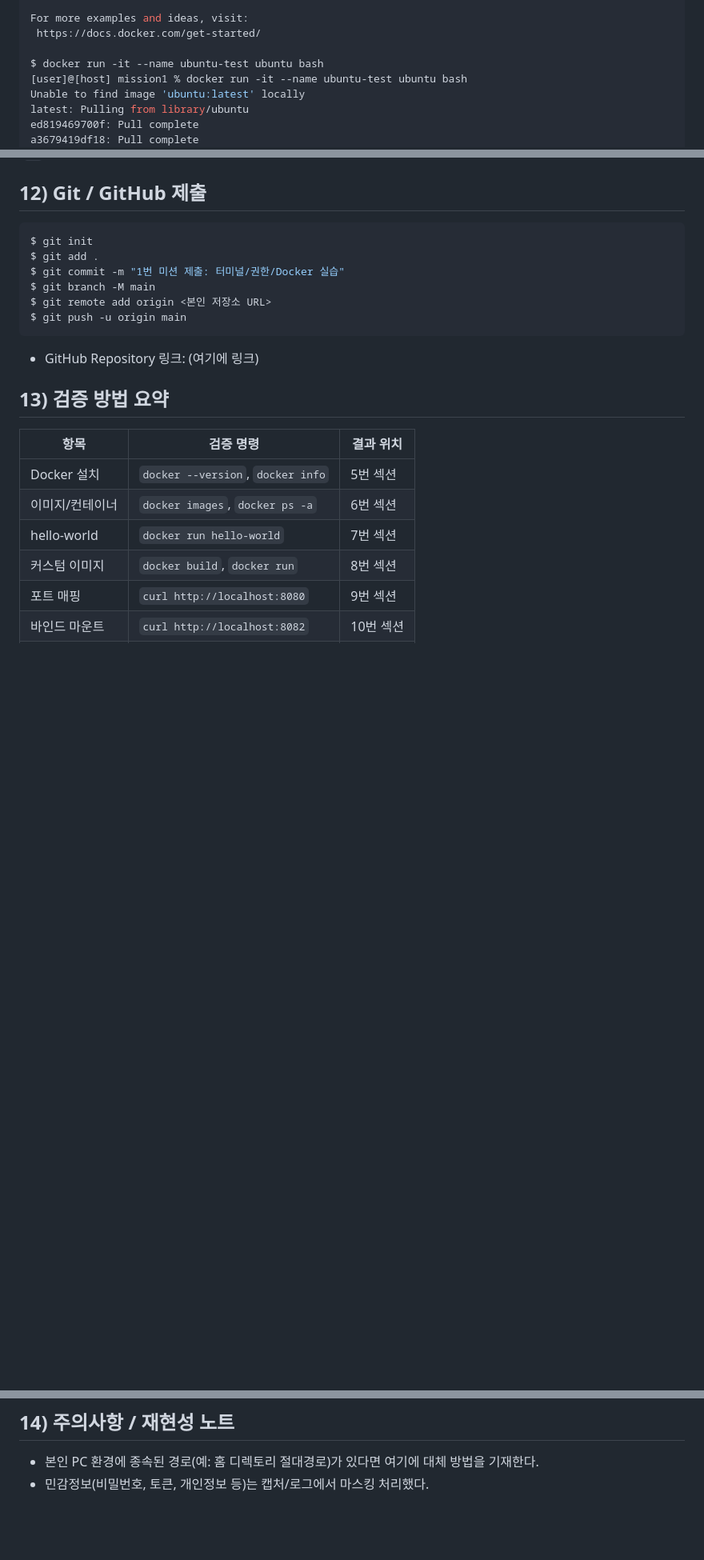
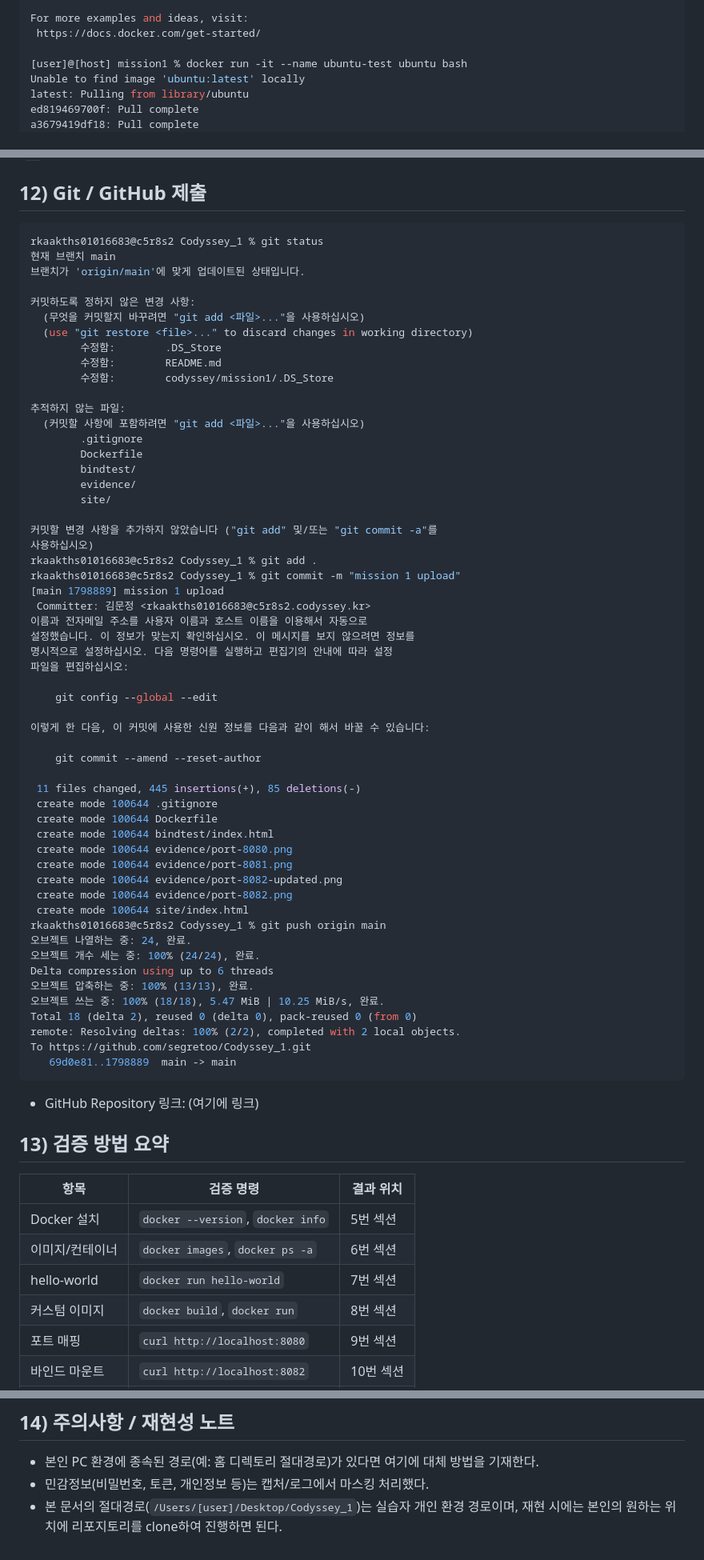
Before and after one commit to segretoo/Codyssey_1, a Markdown page: README.md, 3 parts joined by grey strips. Shown at 80% size. GitHub-like rendering; blank space fills up the shorter version.

Commit message:
mission1 changed

````diff
--- a/README.md
+++ b/README.md
@@ -329,7 +297,6 @@ Share images, automate workflows, and more with a free Docker ID:
 For more examples and ideas, visit:
  https://docs.docker.com/get-started/
 
-$ docker run -it --name ubuntu-test ubuntu bash
 [user]@[host] mission1 % docker run -it --name ubuntu-test ubuntu bash
 Unable to find image 'ubuntu:latest' locally
 latest: Pulling from library/ubuntu
@@ -563,12 +530,61 @@ hi
 ## 12) Git / GitHub 제출
 
 ```bash
-$ git init
-$ git add .
-$ git commit -m "1번 미션 제출: 터미널/권한/Docker 실습"
-$ git branch -M main
-$ git remote add origin <본인 저장소 URL>
-$ git push -u origin main
+rkaakths01016683@c5r8s2 Codyssey_1 % git status
+현재 브랜치 main
+브랜치가 'origin/main'에 맞게 업데이트된 상태입니다.
+
+커밋하도록 정하지 않은 변경 사항:
+  (무엇을 커밋할지 바꾸려면 "git add <파일>..."을 사용하십시오)
+  (use "git restore <file>..." to discard changes in working directory)
+        수정함:        .DS_Store
+        수정함:        README.md
+        수정함:        codyssey/mission1/.DS_Store
+
+추적하지 않는 파일:
+  (커밋할 사항에 포함하려면 "git add <파일>..."을 사용하십시오)
+        .gitignore
+        Dockerfile
+        bindtest/
+        evidence/
+        site/
+
+커밋할 변경 사항을 추가하지 않았습니다 ("git add" 및/또는 "git commit -a"를
+사용하십시오)
+rkaakths01016683@c5r8s2 Codyssey_1 % git add .
+rkaakths01016683@c5r8s2 Codyssey_1 % git commit -m "mission 1 upload"
+[main 1798889] mission 1 upload
+ Committer: 김문정 <rkaakths01016683@c5r8s2.codyssey.kr>
+이름과 전자메일 주소를 사용자 이름과 호스트 이름을 이용해서 자동으로
+설정했습니다. 이 정보가 맞는지 확인하십시오. 이 메시지를 보지 않으려면 정보를
+명시적으로 설정하십시오. 다음 명령어를 실행하고 편집기의 안내에 따라 설정
+파일을 편집하십시오:
+
+    git config --global --edit
+
+이렇게 한 다음, 이 커밋에 사용한 신원 정보를 다음과 같이 해서 바꿀 수 있습니다:
+
+    git commit --amend --reset-author
+
+ 11 files changed, 445 insertions(+), 85 deletions(-)
+ create mode 100644 .gitignore
+ create mode 100644 Dockerfile
+ create mode 100644 bindtest/index.html
+ create mode 100644 evidence/port-8080.png
+ create mode 100644 evidence/port-8081.png
+ create mode 100644 evidence/port-8082-updated.png
+ create mode 100644 evidence/port-8082.png
+ create mode 100644 site/index.html
+rkaakths01016683@c5r8s2 Codyssey_1 % git push origin main
+오브젝트 나열하는 중: 24, 완료.
+오브젝트 개수 세는 중: 100% (24/24), 완료.
+Delta compression using up to 6 threads
+오브젝트 압축하는 중: 100% (13/13), 완료.
+오브젝트 쓰는 중: 100% (18/18), 5.47 MiB | 10.25 MiB/s, 완료.
+Total 18 (delta 2), reused 0 (delta 0), pack-reused 0 (from 0)
+remote: Resolving deltas: 100% (2/2), completed with 2 local objects.
+To https://github.com/segretoo/Codyssey_1.git
+   69d0e81..1798889  main -> main
 ```
 
 - GitHub Repository 링크: (여기에 링크)
@@ -588,3 +604,5 @@ $ git push -u origin main
 ## 14) 주의사항 / 재현성 노트
 - 본인 PC 환경에 종속된 경로(예: 홈 디렉토리 절대경로)가 있다면 여기에 대체 방법을 기재한다.
 - 민감정보(비밀번호, 토큰, 개인정보 등)는 캡처/로그에서 마스킹 처리했다.
+- 본 문서의 절대경로(`/Users/[user]/Desktop/Codyssey_1`)는 실습자 개인 환경 경로이며,
+  재현 시에는 본인의 원하는 위치에 리포지토리를 clone하여 진행하면 된다.
````
Also changed, not shown: other parts of README.md (+0 -32 lines).
